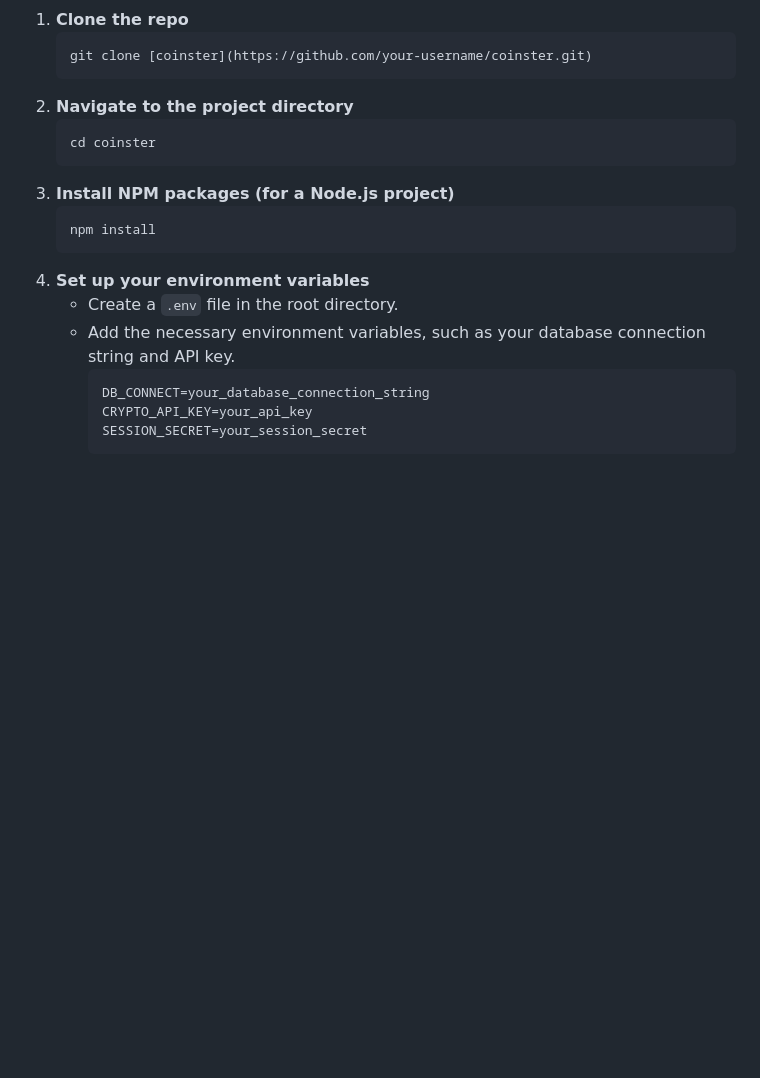
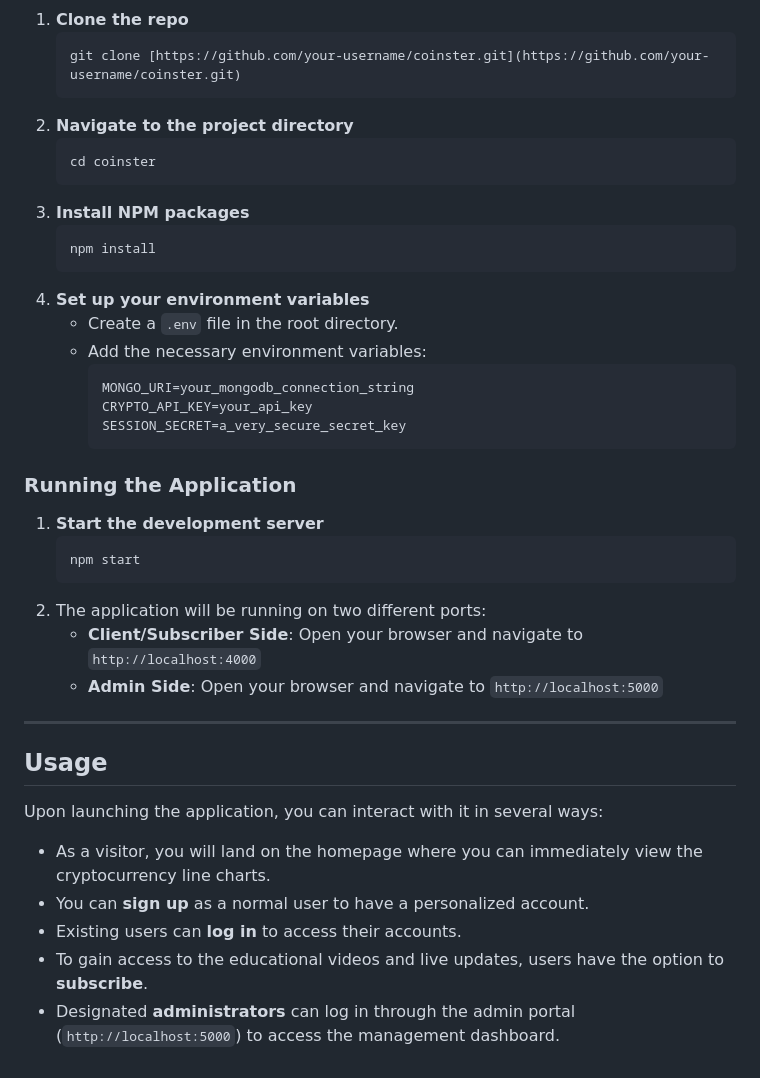
Before and after one commit to HarshRajput002/Coinster, a Markdown page: README.md, the part around one of its changes. Drawn GitHub-style; blank space fills up the shorter version.

````diff
--- a/README.md
+++ b/README.md
@@ -53,21 +65,43 @@ Ensure you have the following installed on your local development machine:
 
 1.  **Clone the repo**
     ```sh
-    git clone [coinster](https://github.com/your-username/coinster.git)
+    git clone [https://github.com/your-username/coinster.git](https://github.com/your-username/coinster.git)
     ```
 2.  **Navigate to the project directory**
     ```sh
     cd coinster
     ```
-3.  **Install NPM packages (for a Node.js project)**
+3.  **Install NPM packages**
     ```sh
     npm install
     ```
 4.  **Set up your environment variables**
     * Create a `.env` file in the root directory.
-    * Add the necessary environment variables, such as your database connection string and API key.
+    * Add the necessary environment variables:
         ```
-        DB_CONNECT=your_database_connection_string
+        MONGO_URI=your_mongodb_connection_string
         CRYPTO_API_KEY=your_api_key
-        SESSION_SECRET=your_session_secret
+        SESSION_SECRET=a_very_secure_secret_key
         ```
+
+### Running the Application
+
+1.  **Start the development server**
+    ```sh
+    npm start
+    ```
+2.  The application will be running on two different ports:
+    * **Client/Subscriber Side**: Open your browser and navigate to `http://localhost:4000`
+    * **Admin Side**: Open your browser and navigate to `http://localhost:5000`
+
+***
+
+## Usage
+
+Upon launching the application, you can interact with it in several ways:
+
+* As a visitor, you will land on the homepage where you can immediately view the cryptocurrency line charts.
+* You can **sign up** as a normal user to have a personalized account.
+* Existing users can **log in** to access their accounts.
+* To gain access to the educational videos and live updates, users have the option to **subscribe**.
+* Designated **administrators** can log in through the admin portal (`http://localhost:5000`) to access the management dashboard.
````
Also changed, not shown: other parts of README.md (+32 -20 lines).
